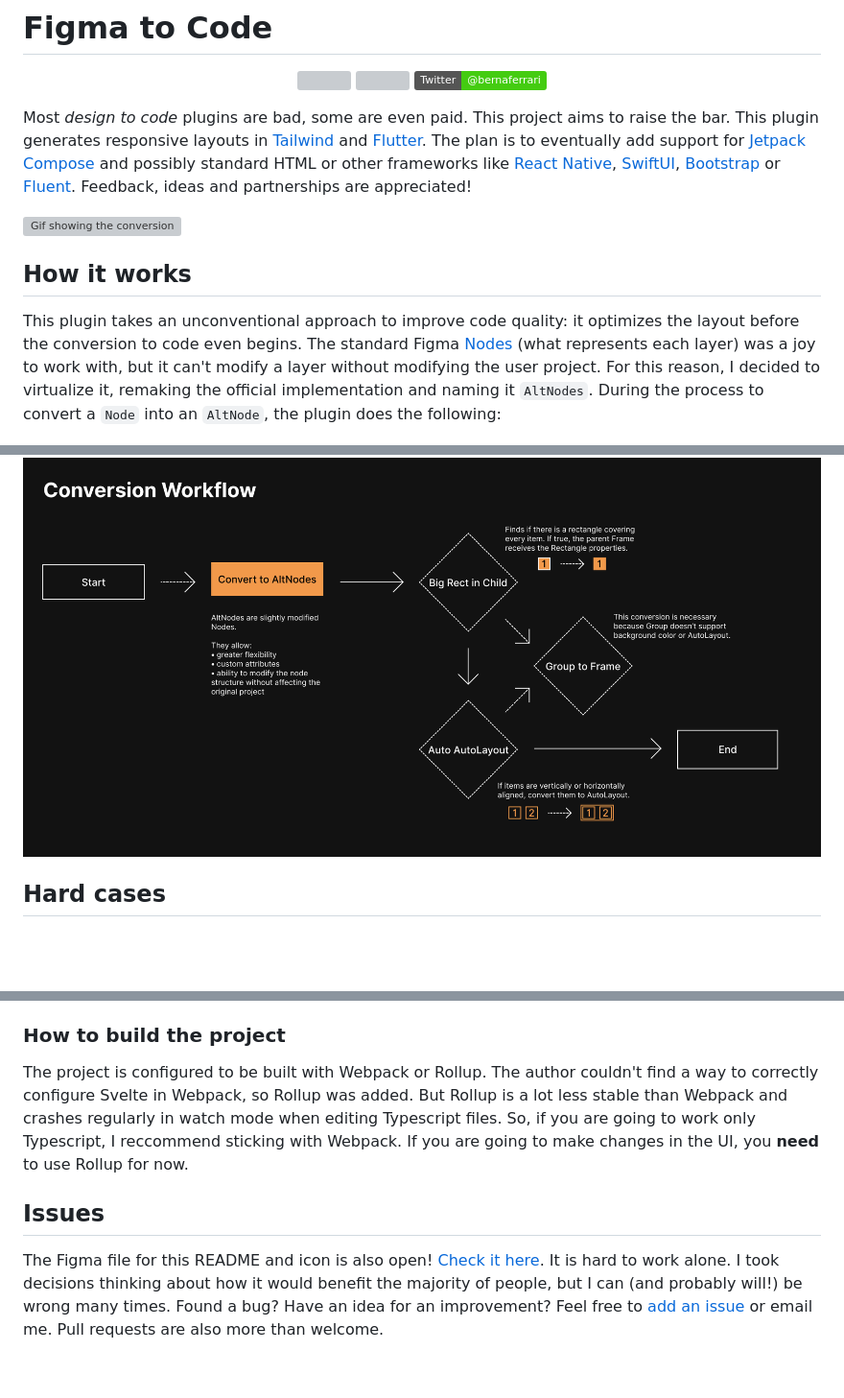
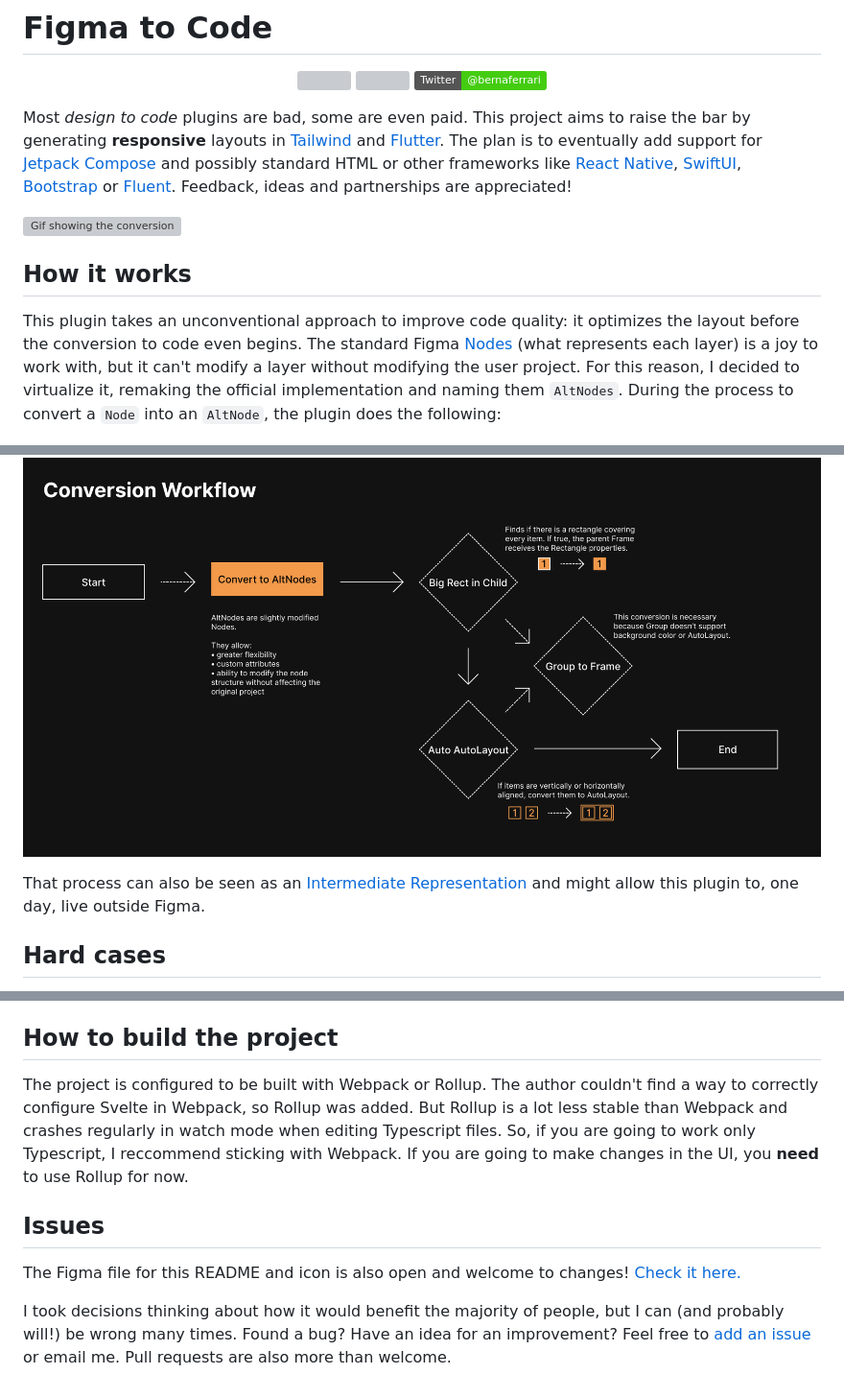
Before and after one commit to TigerStar429/Figma_Code, a Markdown page: README.md, 3 parts joined by grey strips. Shown: that part at 96% size. Drawn GitHub-style; badges without logos; blank space fills up the shorter version; grey boxes are pictures that could not be loaded.

```diff
--- a/README.md
+++ b/README.md
@@ -8,17 +10,17 @@
 <a href="http://twitter.com/bernaferrari"><img src="https://img.shields.io/badge/Twitter-@bernaferrari-brightgreen.svg?style=flat" style="max-height: 300px;" alt="Twitter"/></a>
 </p>
 
-
-
-Most *design to code* plugins are bad, some are even paid. This project aims to raise the bar. This plugin generates responsive layouts in [Tailwind](https://tailwindcss.com/) and [Flutter](https://flutter.github.io/). The plan is to eventually add support for [Jetpack Compose](https://developer.android.com/jetpack/compose) and possibly standard HTML or other frameworks like [React Native](https://reactnative.dev/), [SwiftUI](https://developer.apple.com/xcode/swiftui/), [Bootstrap](https://getbootstrap.com/) or [Fluent](https://www.microsoft.com/design/fluent/). Feedback, ideas and partnerships are appreciated!
+Most _design to code_ plugins are bad, some are even paid. This project aims to raise the bar by generating **responsive** layouts in [Tailwind](https://tailwindcss.com/) and [Flutter](https://flutter.github.io/). The plan is to eventually add support for [Jetpack Compose](https://developer.android.com/jetpack/compose) and possibly standard HTML or other frameworks like [React Native](https://reactnative.dev/), [SwiftUI](https://developer.apple.com/xcode/swiftui/), [Bootstrap](https://getbootstrap.com/) or [Fluent](https://www.microsoft.com/design/fluent/). Feedback, ideas and partnerships are appreciated!
 
 ![Gif showing the conversion](assets/lossy_gif.gif)
 
 ## How it works
 
-This plugin takes an unconventional approach to improve code quality: it optimizes the layout before the conversion to code even begins. The standard Figma [Nodes](https://www.figma.com/plugin-docs/api/nodes/) (what represents each layer) was a joy to work with, but it can't modify a layer without modifying the user project. For this reason, I decided to virtualize it, remaking the official implementation and naming it `AltNodes`. During the process to convert a `Node` into an `AltNode`, the plugin does the following:
+This plugin takes an unconventional approach to improve code quality: it optimizes the layout before the conversion to code even begins. The standard Figma [Nodes](https://www.figma.com/plugin-docs/api/nodes/) (what represents each layer) is a joy to work with, but it can't modify a layer without modifying the user project. For this reason, I decided to virtualize it, remaking the official implementation and naming them `AltNodes`. During the process to convert a `Node` into an `AltNode`, the plugin does the following:
 
 ![Conversion Workflow](assets/workflow.png)
+
+That process can also be seen as an [Intermediate Representation](https://en.wikipedia.org/wiki/Intermediate_representation) and might allow this plugin to, one day, live outside Figma.
 
 ## Hard cases
 
@@ -48,11 +50,12 @@ When finding the unknown (a `Group` or `Frame` with more than one child and no v
 - **Material Styles**: texts could be matched to existing Material styles (like outputting `Headline6` when text size is 20).
 - **Identify FlatButtons**: the plugin could identify specific buttons and output them instead of always using `Container` or `Material`.
 
-### How to build the project
+## How to build the project
 
 The project is configured to be built with Webpack or Rollup. The author couldn't find a way to correctly configure Svelte in Webpack, so Rollup was added. But Rollup is a lot less stable than Webpack and crashes regularly in watch mode when editing Typescript files. So, if you are going to work only Typescript, I reccommend sticking with Webpack. If you are going to make changes in the UI, you **need** to use Rollup for now.
 
 ## Issues
 
-The Figma file for this README and icon is also open! [Check it here](https://www.figma.com/file/8buWpm6Mpq4yK9MhbkcdJB/Figma-to-Code).
-It is hard to work alone. I took decisions thinking about how it would benefit the majority of people, but I can (and probably will!) be wrong many times. Found a bug? Have an idea for an improvement? Feel free to [add an issue](../../issues) or email me. Pull requests are also more than welcome.
+The Figma file for this README and icon is also open and welcome to changes! [Check it here.](https://www.figma.com/file/8buWpm6Mpq4yK9MhbkcdJB/Figma-to-Code)
+
+I took decisions thinking about how it would benefit the majority of people, but I can (and probably will!) be wrong many times. Found a bug? Have an idea for an improvement? Feel free to [add an issue](../../issues) or email me. Pull requests are also more than welcome.
```
Also changed, not shown: other parts of README.md (+4 -2 lines), assets/icon_768.png (added), 13 other files.
